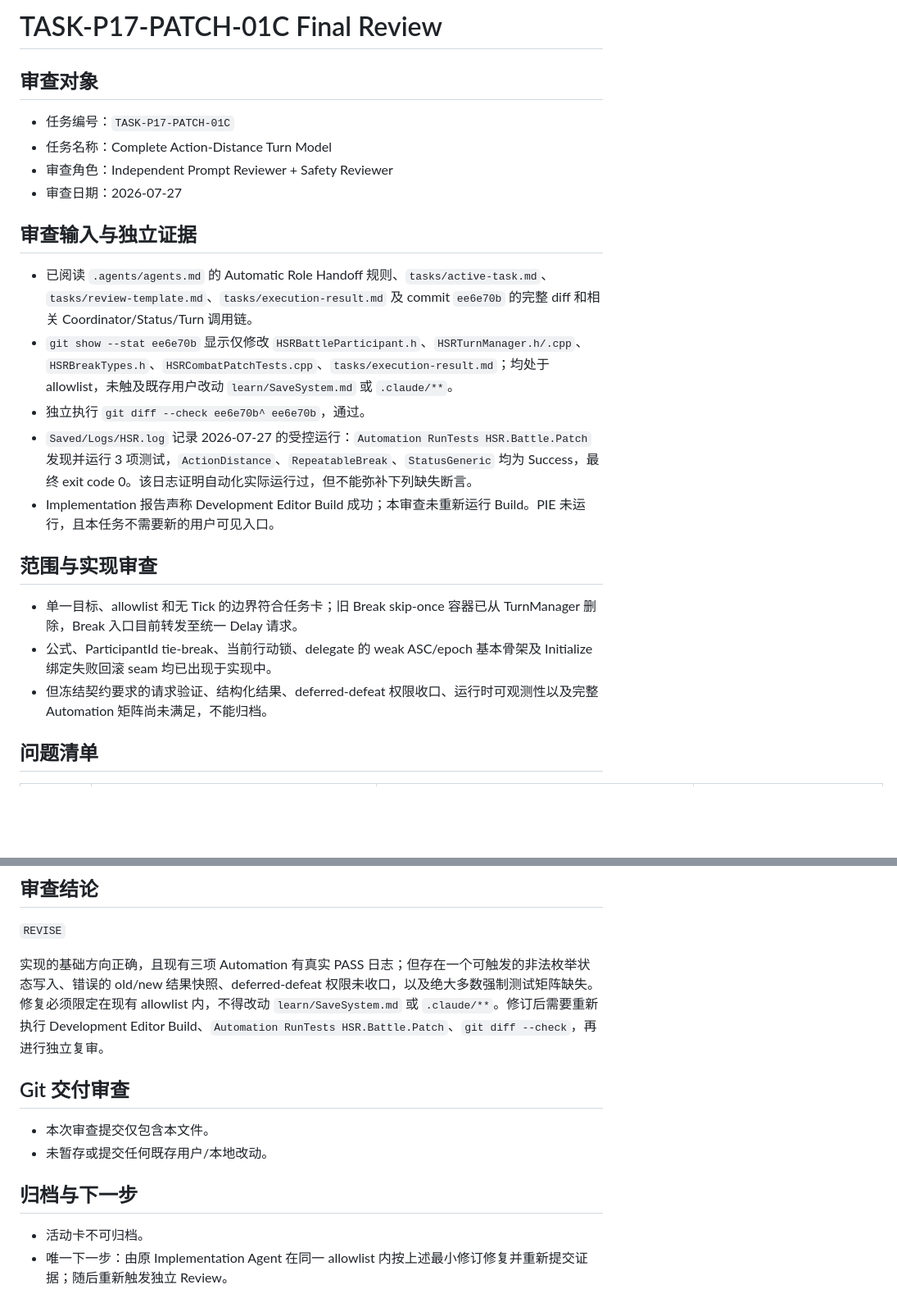
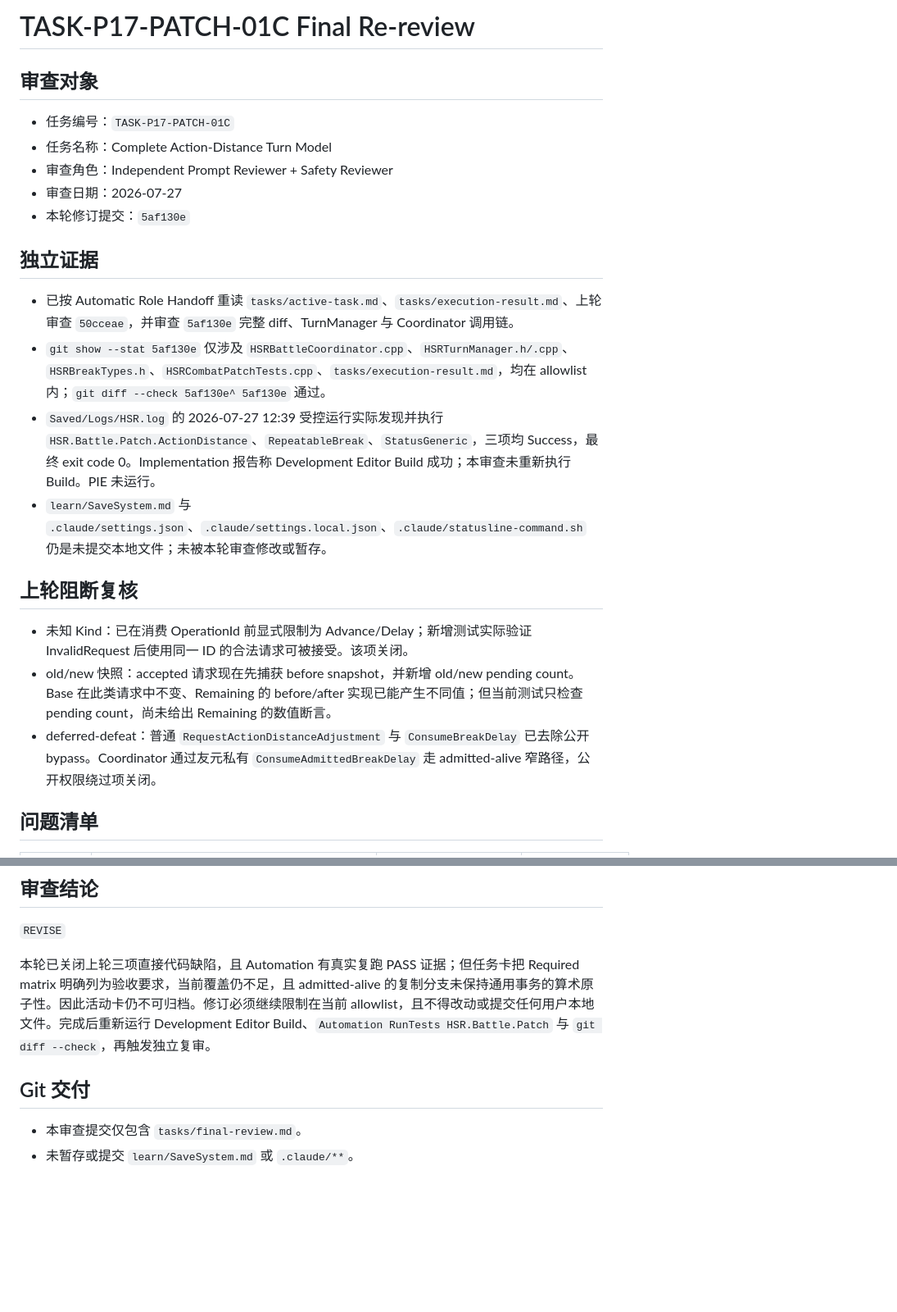
Before and after one commit to lai-sgjp/HSR, a Markdown page: tasks/final-review.md, 2 parts joined by grey strips. Shown at 82% size. GitHub-like rendering; blank space fills up the shorter version.

Commit message:
独立审查模型+Prompt Safety Reviewer+TASK-P17-PATCH-01C/Phase 17+复审请求继续修订

```diff
--- a/tasks/final-review.md
+++ b/tasks/final-review.md
@@ -1,4 +1,4 @@
-# TASK-P17-PATCH-01C Final Review
+# TASK-P17-PATCH-01C Final Re-review
 
 ## 审查对象
 
@@ -6,20 +6,20 @@
 - 任务名称：Complete Action-Distance Turn Model
 - 审查角色：Independent Prompt Reviewer + Safety Reviewer
 - 审查日期：2026-07-27
+- 本轮修订提交：`5af130e`
 
-## 审查输入与独立证据
+## 独立证据
 
-- 已阅读 `.agents/agents.md` 的 Automatic Role Handoff 规则、`tasks/active-task.md`、`tasks/review-template.md`、`tasks/execution-result.md` 及 commit `ee6e70b` 的完整 diff 和相关 Coordinator/Status/Turn 调用链。
-- `git show --stat ee6e70b` 显示仅修改 `HSRBattleParticipant.h`、`HSRTurnManager.h/.cpp`、`HSRBreakTypes.h`、`HSRCombatPatchTests.cpp`、`tasks/execution-result.md`；均处于 allowlist，未触及既存用户改动 `learn/SaveSystem.md` 或 `.claude/**`。
-- 独立执行 `git diff --check ee6e70b^ ee6e70b`，通过。
-- `Saved/Logs/HSR.log` 记录 2026-07-27 的受控运行：`Automation RunTests HSR.Battle.Patch` 发现并运行 3 项测试，`ActionDistance`、`RepeatableBreak`、`StatusGeneric` 均为 Success，最终 exit code 0。该日志证明自动化实际运行过，但不能弥补下列缺失断言。
-- Implementation 报告声称 Development Editor Build 成功；本审查未重新运行 Build。PIE 未运行，且本任务不需要新的用户可见入口。
+- 已按 Automatic Role Handoff 重读 `tasks/active-task.md`、`tasks/execution-result.md`、上轮审查 `50cceae`，并审查 `5af130e` 完整 diff、TurnManager 与 Coordinator 调用链。
+- `git show --stat 5af130e` 仅涉及 `HSRBattleCoordinator.cpp`、`HSRTurnManager.h/.cpp`、`HSRBreakTypes.h`、`HSRCombatPatchTests.cpp`、`tasks/execution-result.md`，均在 allowlist 内；`git diff --check 5af130e^ 5af130e` 通过。
+- `Saved/Logs/HSR.log` 的 2026-07-27 12:39 受控运行实际发现并执行 `HSR.Battle.Patch.ActionDistance`、`RepeatableBreak`、`StatusGeneric`，三项均 Success，最终 exit code 0。Implementation 报告称 Development Editor Build 成功；本审查未重新执行 Build。PIE 未运行。
+- `learn/SaveSystem.md` 与 `.claude/settings.json`、`.claude/settings.local.json`、`.claude/statusline-command.sh` 仍是未提交本地文件；未被本轮审查修改或暂存。
 
-## 范围与实现审查
+## 上轮阻断复核
 
-- 单一目标、allowlist 和无 Tick 的边界符合任务卡；旧 Break skip-once 容器已从 TurnManager 删除，Break 入口目前转发至统一 Delay 请求。
-- 公式、ParticipantId tie-break、当前行动锁、delegate 的 weak ASC/epoch 基本骨架及 Initialize 绑定失败回滚 seam 均已出现于实现中。
-- 但冻结契约要求的请求验证、结构化结果、deferred-defeat 权限收口、运行时可观测性以及完整 Automation 矩阵尚未满足，不能归档。
+- 未知 Kind：已在消费 OperationId 前显式限制为 Advance/Delay；新增测试实际验证 InvalidRequest 后使用同一 ID 的合法请求可被接受。该项关闭。
+- old/new 快照：accepted 请求现在先捕获 before snapshot，并新增 old/new pending count。Base 在此类请求中不变、Remaining 的 before/after 实现已能产生不同值；但当前测试只检查 pending count，尚未给出 Remaining 的数值断言。
+- deferred-defeat：普通 `RequestActionDistanceAdjustment` 与 `ConsumeBreakDelay` 已去除公开 bypass。Coordinator 通过友元私有 `ConsumeAdmittedBreakDelay` 走 admitted-alive 窄路径，公开权限绕过项关闭。
 
 ## 问题清单
 
@@ -35,14 +34,9 @@
 
 `REVISE`
 
-实现的基础方向正确，且现有三项 Automation 有真实 PASS 日志；但存在一个可触发的非法枚举状态写入、错误的 old/new 结果快照、deferred-defeat 权限未收口，以及绝大多数强制测试矩阵缺失。修复必须限定在现有 allowlist 内，不得改动 `learn/SaveSystem.md` 或 `.claude/**`。修订后需要重新执行 Development Editor Build、`Automation RunTests HSR.Battle.Patch`、`git diff --check`，再进行独立复审。
+本轮已关闭上轮三项直接代码缺陷，且 Automation 有真实复跑 PASS 证据；但任务卡把 Required matrix 明确列为验收要求，当前覆盖仍不足，且 admitted-alive 的复制分支未保持通用事务的算术原子性。因此活动卡仍不可归档。修订必须继续限制在当前 allowlist，且不得改动或提交任何用户本地文件。完成后重新运行 Development Editor Build、`Automation RunTests HSR.Battle.Patch` 与 `git diff --check`，再触发独立复审。
 
-## Git 交付审查
+## Git 交付
 
-- 本次审查提交仅包含本文件。
-- 未暂存或提交任何既存用户/本地改动。
-
-## 归档与下一步
-
-- 活动卡不可归档。
-- 唯一下一步：由原 Implementation Agent 在同一 allowlist 内按上述最小修订修复并重新提交证据；随后重新触发独立 Review。
+- 本审查提交仅包含 `tasks/final-review.md`。
+- 未暂存或提交 `learn/SaveSystem.md` 或 `.claude/**`。
```
Also changed, not shown: other parts of tasks/final-review.md (+4 -5 lines).
